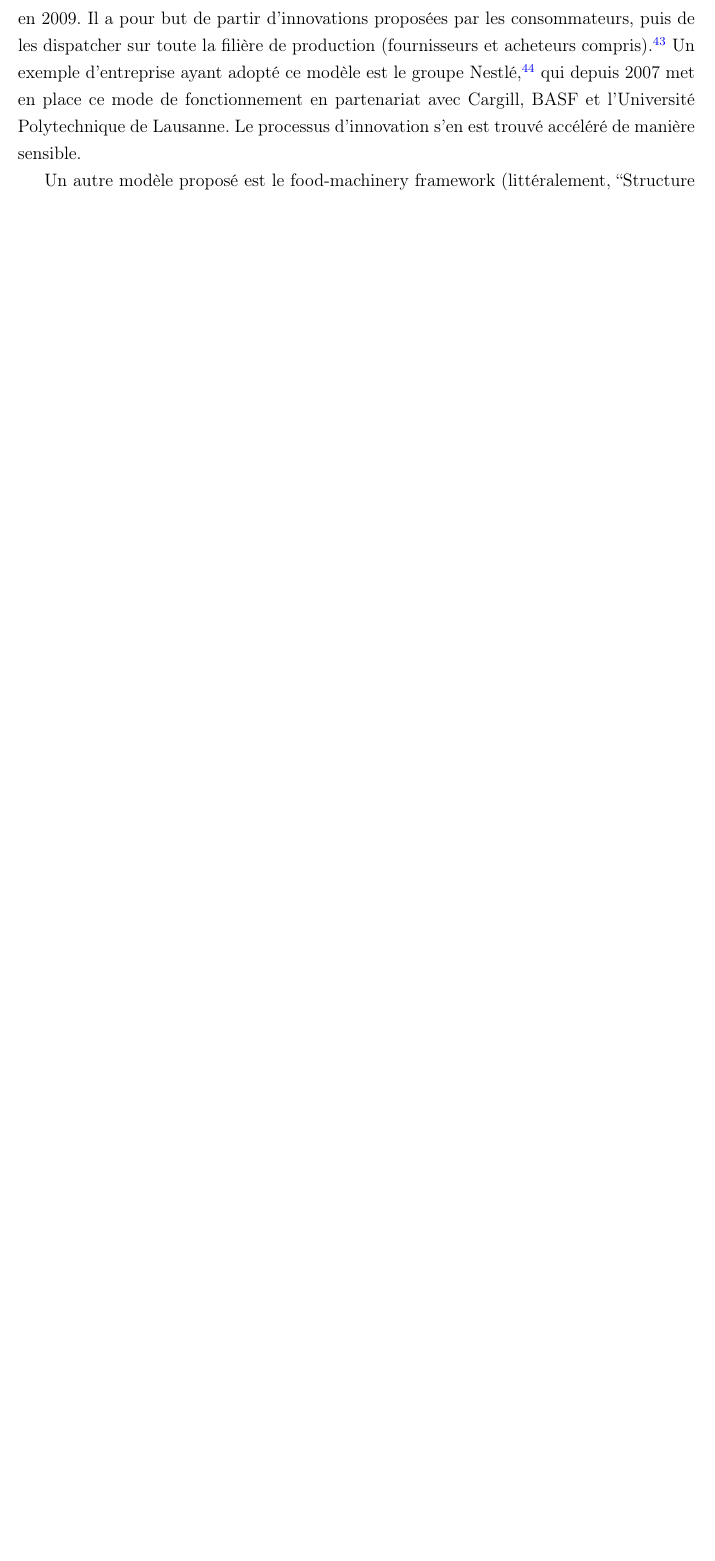
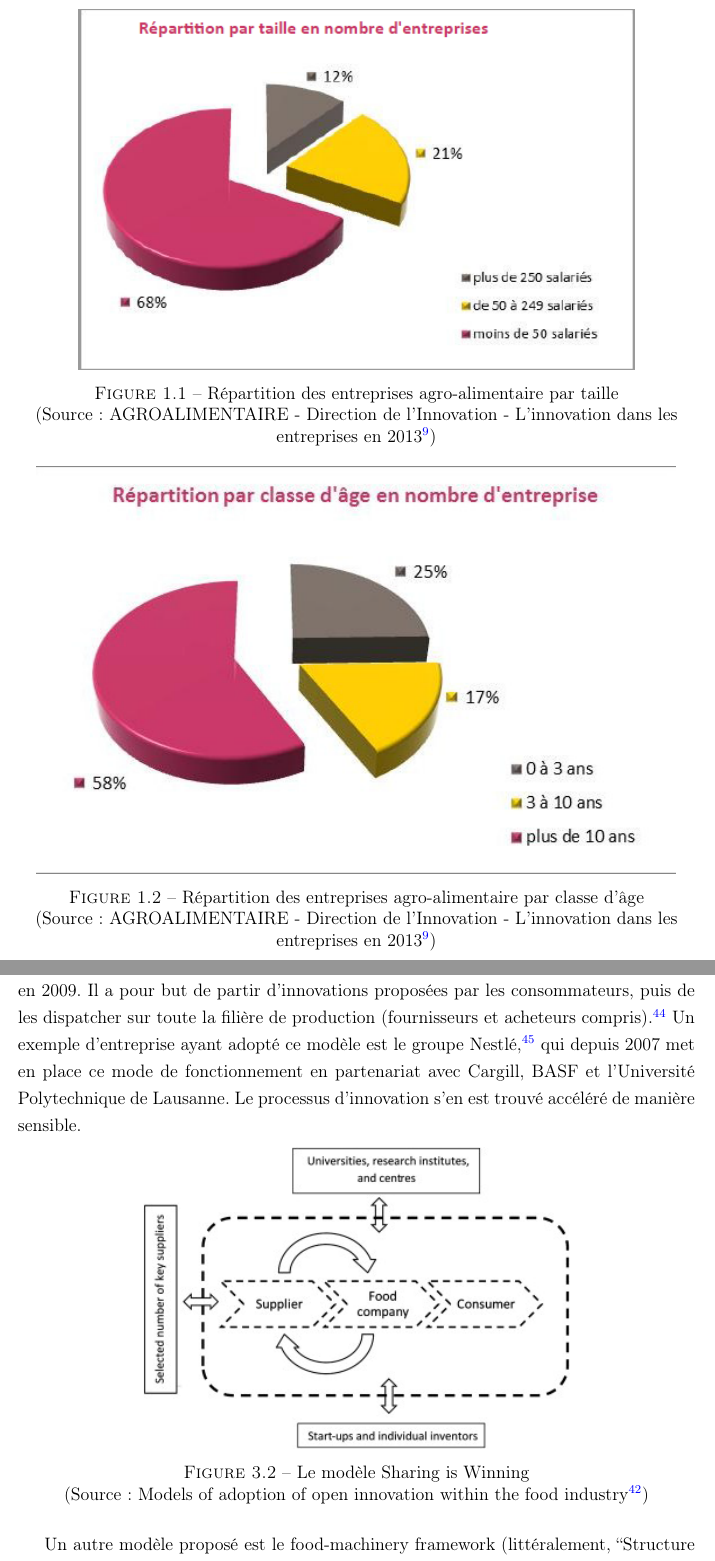
Before and after one commit to Livda/PSH-Valorial, a LaTeX document (Mono.tex): part of page 28 of 36 before the commit and two parts of pages 9 and 29 of 38 after it, the two joined at a grey line, cut at the place of the change, the shorter picture padded with empty space. Compiled offline with pdfLaTeX.

Commit message:
Ajout d'illustrations

```diff
--- a/Mono.tex
+++ b/Mono.tex
@@ -86,6 +86,22 @@
 
 	\section{La Bretagne : un cas particulier}
 	Nous avons donc vu que la situation de l’industrie agro-alimentaire en France est de moins en moins bonne. Pour autant, elle semble avoir un bon ancrage dans l’économie bretonne. De manière à expliquer les caractéristiques de ce secteur en Bretagne, nous étudierons pour débuter la place de la Bretagne en France, aussi bien géographiquement qu’économiquement. Deuxièmement, nous parlerons de la place importante de l’industrie agro-alimentaire en Bretagne. Pour terminer, nous étudierons les secteurs d’activités de l’agro-alimentaire en Bretagne.
+
+	% À replacer où tu souhaites, j'ai mis ça où était le commentaire sur le Drive
+
+	\begin{figure}[!h]
+	\centering
+	\includegraphics[scale=1]{Illustrations/RepartitionTaille.png}
+	\caption{Répartition des entreprises agro-alimentaire par taille\\(Source : AGROALIMENTAIRE - Direction de l’Innovation - L’innovation dans les entreprises en 2013\cite{InnovationEntreprises2013})}
+	\label{RepartitionParTaille}
+	\end{figure}
+
+	\begin{figure}[!h]
+	\centering
+	\includegraphics[scale=1]{Illustrations/RepartitionClasseAge.png}
+	\caption{Répartition des entreprises agro-alimentaire par classe d'âge\\(Source : AGROALIMENTAIRE - Direction de l’Innovation - L’innovation dans les entreprises en 2013\cite{InnovationEntreprises2013})}
+	\label{RepartitionParTaille}
+	\end{figure}
 
 		\subsection{La place de la Bretagne en France}
 			L’une des raisons pour lesquelles l’industrie agro-alimentaire se porte mieux en Bretagne qu’en France s’explique par la position de la région, aussi bien économiquement que géographiquement. En effet, la région présente de multiples spécificités qui font d’elle un cas à part.
@@ -350,4 +372,11 @@
 			En premier lieu, il convient d’expliquer d’où provient le besoin en termes de nouveaux modèles d’innovation. Dans l’économie actuelle, l’industrie agro-alimentaire est considérée comme une industrie mature, puisqu’elle n’offre plus beaucoup de perspectives d’évolution. En réalité, la plupart des innovations qui peuvent servir cette industrie ont déjà été produites. C’est pour cela que l’innovation paraît depuis quelques années être peu avantageuse pour les entreprises du secteur. Cela a produit un désintéressement de la part de beaucoup d’acteurs, faisant ainsi de cette industrie une industrie à faible taux d’innovation. Or, il est aujourd’hui possible d’apporter des innovations importantes et rentables, comme l’ont montrés de nombreuses entreprises.
 			Dans l’optique de relancer l’innovation dans l’industrie agro-alimentaire, trois principaux modèles ont été proposés, tous dans une vision d’Open Innovation (innovation plus ouverte et collaborative)\cite{OpenInnovation}. Le premier d’entre eux est Sharing is Winning (littéralement, “Partager c’est Gagner”)\cite{SiW}. Ce modèle se base sur la coopération entre partenaires de natures diverses pour réussir. Même s’il est utilisé depuis quelques années, ce modèle est défini par Traitler et Saguy en 2009. Il a pour but de partir d’innovations proposées par les consommateurs, puis de les dispatcher sur toute la filière de production (fournisseurs et acheteurs compris)\cite{OIFr}. Un exemple d’entreprise ayant adopté ce modèle est le groupe Nestlé\cite{NestleOI}, qui depuis 2007 met en place ce mode de fonctionnement en partenariat avec Cargill, BASF et l'Université Polytechnique de Lausanne. Le processus d’innovation s’en est trouvé accéléré de manière sensible.
 
-			Un autre modèle proposé est le food-machinery framework (littéralement, “Structure du mécanisme alimentaire”). Institué par Bigliardi, Bottani et Galati, il s’intéresse à la chaîne de production et aux acteurs qui l’entourent\cite{FMF}. Il est assez facile à mettre en œuvre pour de grosses structures, puisqu’elles ont par avance un réseau leur permettant de collaborer plus simplement et plus souvent.
+			\begin{figure}[!h]
+			\centering
+			\includegraphics[width=10cm]{Illustrations/Schema_SIW.jpg}
+			\caption{Le modèle Sharing is Winning \\(Source : Models of adoption of open innovation within the food industry\cite{OpenInnovation})}
+			\label{ImageSiW}
+			\end{figure}
+
+			Un autre modèle proposé est le food-machinery framework (littéralement, “Structure du mécanisme alimentaire”). Une illustration est donnée plus bas (Figure \ref{ImageFMF}) Institué par Bigliardi, Bottani et Galati, il s’intéresse à la chaîne de production et aux acteurs qui l’entourent\cite{FMF}. Il est assez facile à mettre en œuvre pour de grosses structures, puisqu’elles ont par avance un réseau leur permettant de collaborer plus simplement et plus souvent.
```
Also changed, not shown: Mono.bib (+7 -0 lines), Illustrations/RepartitionClasseAge.png (added), Illustrations/RepartitionTaille.png (added), Mono.pdf, Mono.tex (17 more changed lines).
